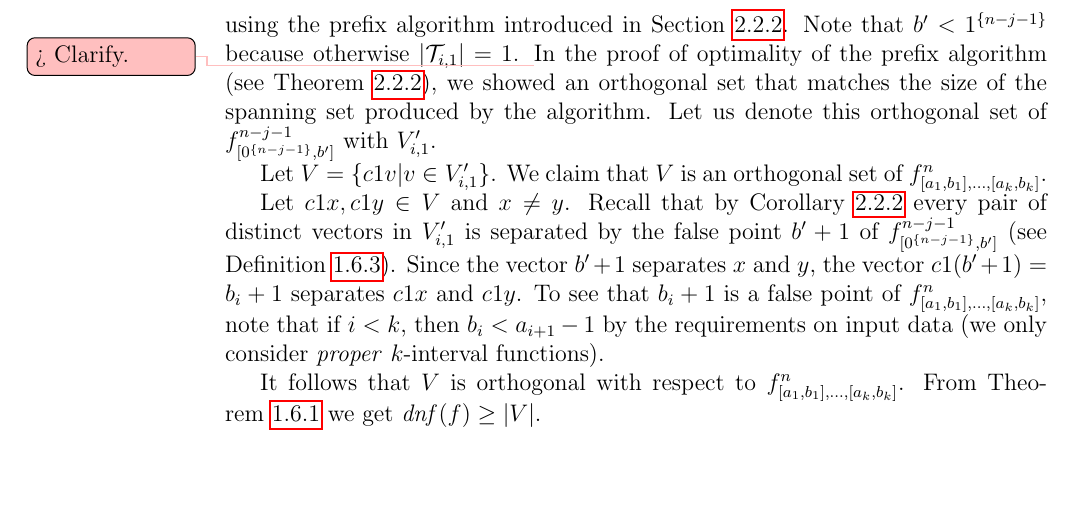
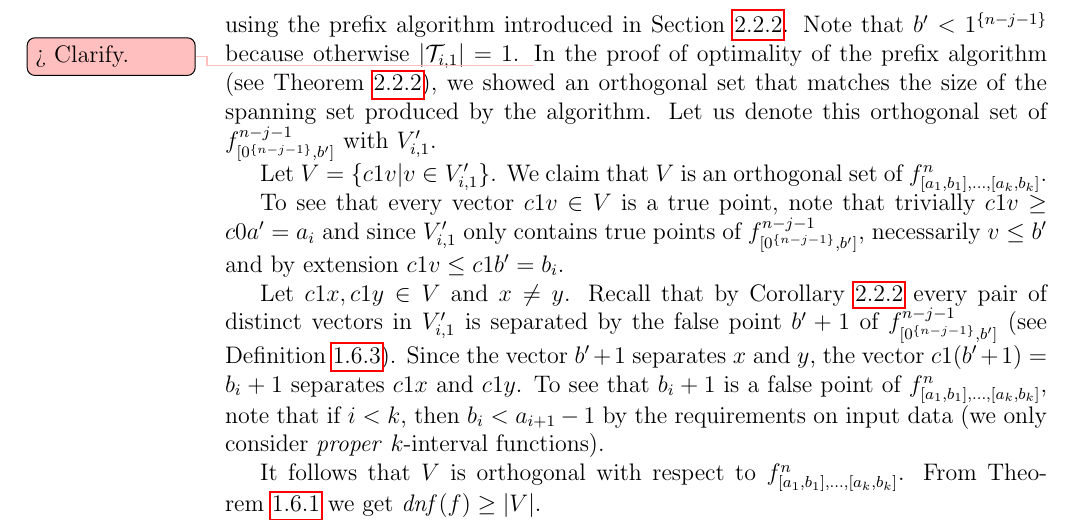
Before and after one commit to filipbartek/ibf, a LaTeX thesis (thesis.tex, which reads thesis/2kapprox.tex): part of page 34 of 54, cut so that both start at the same text, the shorter picture padded with empty space. Compiled offline with pdfLaTeX.

Commit message:
Orthogonal set: prove that every point is true

```diff
--- a/thesis/2kapprox.tex
+++ b/thesis/2kapprox.tex
@@ -223,6 +223,13 @@ Let $V = \curly{c1v | v \in V_{i, 1}'}$.
 We claim that $V$ is an orthogonal set of
 $\fnkab$.
 
+To see that every vector $c1v \in V$ is a true point,
+note that trivially $c1v \geq c0a' = a_i$
+and since $V_{i, 1}'$ only contains true points of
+$\prefixfn{f}{n-j-1}{b'}$,
+necessarily $v \leq b'$
+and by extension $c1v \leq c1b' = b_i$.
+
 Let $c1 x, c1 y \in V$
 and $x \neq y$.
 Recall that by \cref{corollary:prefixdependence}
```
